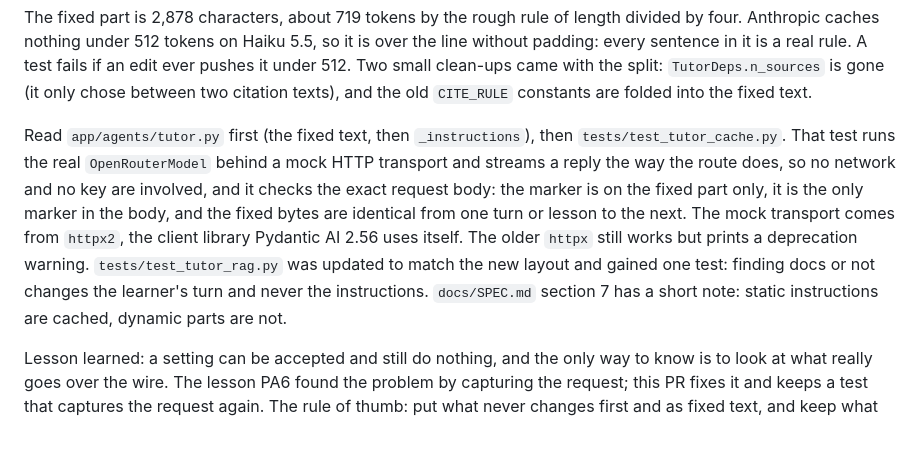
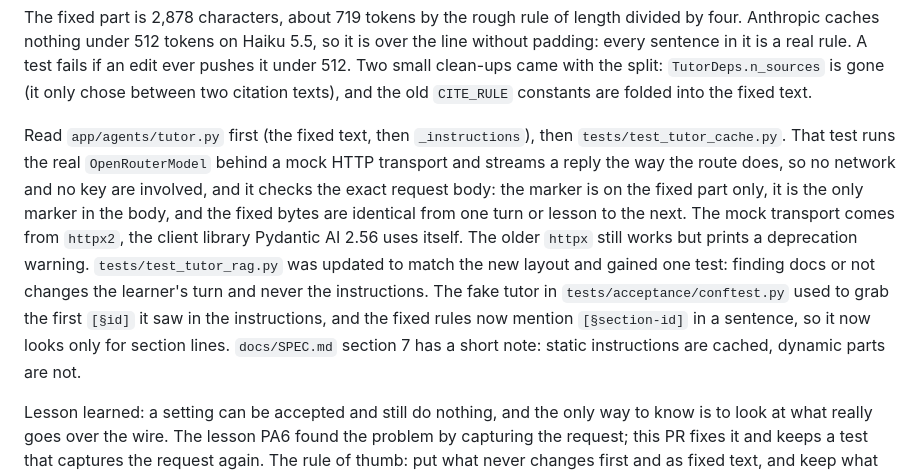
Before and after one commit to SiddharthMuramkar/hint-kata, a Markdown page: docs/learning-log/111-tutor-cache.md, the part around the change. GitHub-like rendering; blank space fills up the shorter version.

Commit message:
docs(learning-log): mention the acceptance fake-tutor fix
Co-Authored-By: Claude Fable 5.1 <noreply@anthropic.com>

```diff
--- a/docs/learning-log/111-tutor-cache.md
+++ b/docs/learning-log/111-tutor-cache.md
@@ -4,7 +4,7 @@ Now the instructions are split in two. The rules that never change are one fixed
 
 The fixed part is 2,878 characters, about 719 tokens by the rough rule of length divided by four. Anthropic caches nothing under 512 tokens on Haiku 5.5, so it is over the line without padding: every sentence in it is a real rule. A test fails if an edit ever pushes it under 512. Two small clean-ups came with the split: `TutorDeps.n_sources` is gone (it only chose between two citation texts), and the old `CITE_RULE` constants are folded into the fixed text.
 
-Read `app/agents/tutor.py` first (the fixed text, then `_instructions`), then `tests/test_tutor_cache.py`. That test runs the real `OpenRouterModel` behind a mock HTTP transport and streams a reply the way the route does, so no network and no key are involved, and it checks the exact request body: the marker is on the fixed part only, it is the only marker in the body, and the fixed bytes are identical from one turn or lesson to the next. The mock transport comes from `httpx2`, the client library Pydantic AI 2.56 uses itself. The older `httpx` still works but prints a deprecation warning. `tests/test_tutor_rag.py` was updated to match the new layout and gained one test: finding docs or not changes the learner's turn and never the instructions. `docs/SPEC.md` section 7 has a short note: static instructions are cached, dynamic parts are not.
+Read `app/agents/tutor.py` first (the fixed text, then `_instructions`), then `tests/test_tutor_cache.py`. That test runs the real `OpenRouterModel` behind a mock HTTP transport and streams a reply the way the route does, so no network and no key are involved, and it checks the exact request body: the marker is on the fixed part only, it is the only marker in the body, and the fixed bytes are identical from one turn or lesson to the next. The mock transport comes from `httpx2`, the client library Pydantic AI 2.56 uses itself. The older `httpx` still works but prints a deprecation warning. `tests/test_tutor_rag.py` was updated to match the new layout and gained one test: finding docs or not changes the learner's turn and never the instructions. The fake tutor in `tests/acceptance/conftest.py` used to grab the first `[§id]` it saw in the instructions, and the fixed rules now mention `[§section-id]` in a sentence, so it now looks only for section lines. `docs/SPEC.md` section 7 has a short note: static instructions are cached, dynamic parts are not.
 
 Lesson learned: a setting can be accepted and still do nothing, and the only way to know is to look at what really goes over the wire. The lesson PA6 found the problem by capturing the request; this PR fixes it and keeps a test that captures the request again. The rule of thumb: put what never changes first and as fixed text, and keep what changes every turn out of it, because a single changed character in the cached part makes the whole cache miss.
 
```
